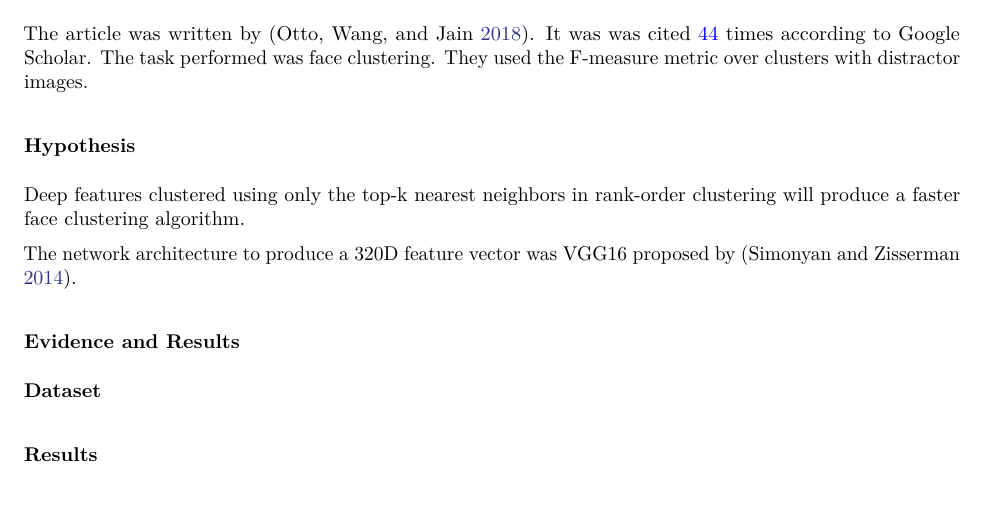
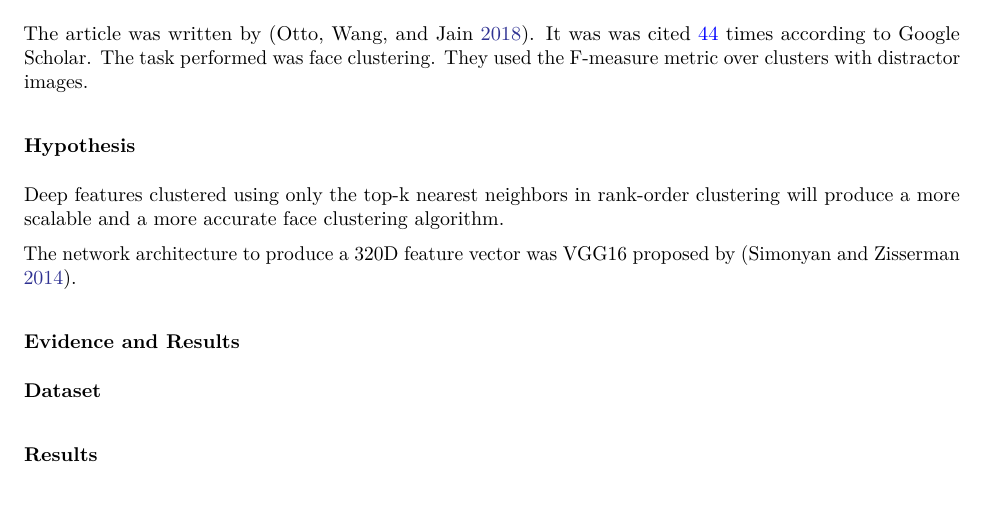
Before and after one commit to langheran/Critical-Analysis-Essays, an R Markdown document (Clustering-Millions-of-Faces-By-Identity/Clustering-Millions-of-Faces-By-Identity.Rmd): part of the page, cut so that both start at the same text. The pictures show the output file Clustering-Millions-of-Faces-By-Identity.pdf that the author committed with the source.

Commit message:
'changes'

```diff
--- a/Clustering-Millions-of-Faces-By-Identity/Clustering-Millions-of-Faces-By-Identity.Rmd
+++ b/Clustering-Millions-of-Faces-By-Identity/Clustering-Millions-of-Faces-By-Identity.Rmd
@@ -79,7 +79,7 @@ header-includes: |
 The article was written by [@otto2018]. It was was cited [44](https://scholar.google.com/scholar?cites=9743611198042490448&as_sdt=2005&sciodt=0,5&hl=en) times according to Google Scholar. The task performed was face clustering. They used the F-measure metric over clusters with distractor images.
 
 ### Hypothesis
-Deep features clustered using only the top-k nearest neighbors in rank-order clustering will produce a faster face clustering algorithm.
+Deep features clustered using only the top-k nearest neighbors in rank-order clustering will produce a more scalable and a more accurate face clustering algorithm.
 
 The network architecture to produce a 320D feature vector was VGG16 proposed by [@Simonyan2014].
 
```
Also changed, not shown: Clustering-Millions-of-Faces-By-Identity.pdf, Clustering-Millions-of-Faces-By-Identity/Clustering-Millions-of-Faces-By-Identity.tex.
